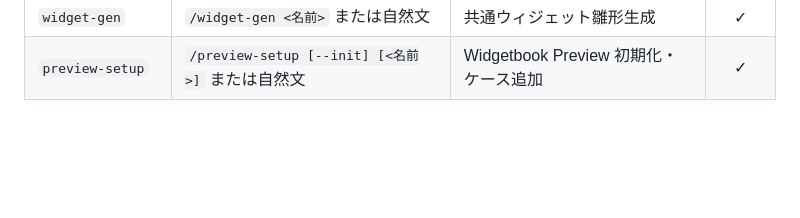
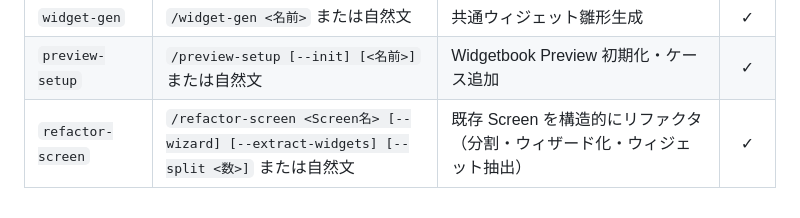
Before and after one commit to fumiyasac/travel_booking, a Markdown page: CLAUDE.md, the part around the change. Drawn GitHub-style; blank space fills up the shorter version.

Commit message:
feat(skills): refactor-screen カスタムスキルを追加
既存 Screen を構造的にリファクタするスキル。
add-feature（新規作成）とは役割を明確に分離し、以下の3モードをサポート：
  --wizard         : ステップウィザード形式への変換
  --extract-widgets: build() 内セクションを個別ウィジェットに抽出
  --split <数>     : 指定数の子ウィジェットに分割

- .claude/skills/refactor-screen/SKILL.md
- .claude/skills/refactor-screen/references/refactor-patterns.md（3パターンのテンプレートコード）
- CLAUDE.md のカスタムスキル一覧テーブルに追記

Co-Authored-By: Claude Sonnet 4.6 <noreply@anthropic.com>

```diff
--- a/CLAUDE.md
+++ b/CLAUDE.md
@@ -213,3 +213,4 @@ test/viewmodels/
 | `perf-audit` | `/perf-audit <名前>` または自然文 | パフォーマンス静的監査（独立実行） | ✓ |
 | `widget-gen` | `/widget-gen <名前>` または自然文 | 共通ウィジェット雛形生成 | ✓ |
 | `preview-setup` | `/preview-setup [--init] [<名前>]` または自然文 | Widgetbook Preview 初期化・ケース追加 | ✓ |
+| `refactor-screen` | `/refactor-screen <Screen名> [--wizard] [--extract-widgets] [--split <数>]` または自然文 | 既存 Screen を構造的にリファクタ（分割・ウィザード化・ウィジェット抽出） | ✓ |
```
Also changed, not shown: 2 other files.
